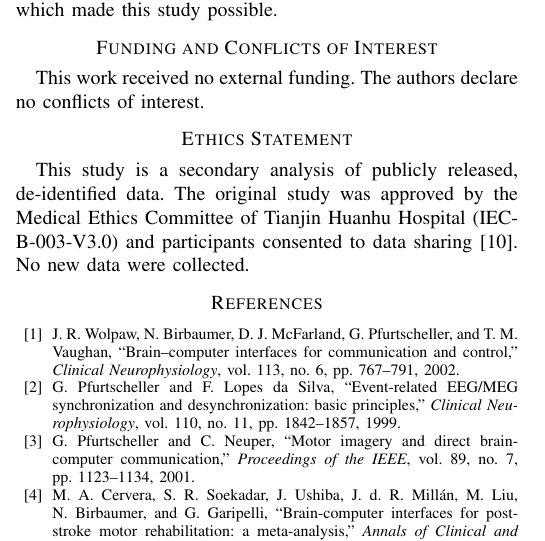
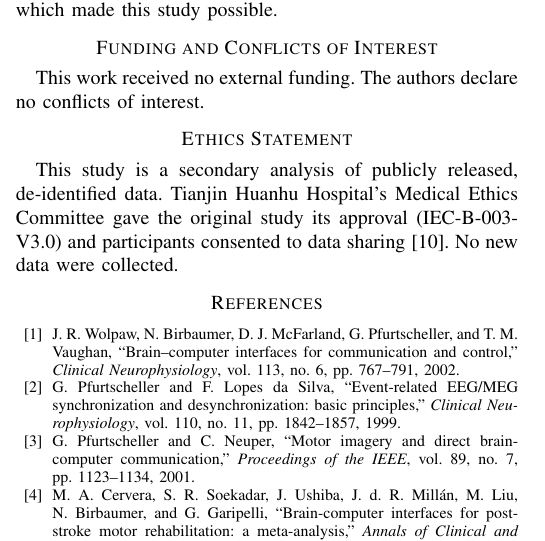
Before and after one commit to rajveeerr/sixth-finger-bci, a LaTeX paper (paper/main.tex): part of one column of page 7 of 8, cut so that both start at the same text. Compiled offline with pdfLaTeX.

Commit message:
Word three sentences in our own way where they matched a source's phrasing: the ethics approval and the definition of a brain-computer interface

```diff
--- a/paper/main.tex
+++ b/paper/main.tex
@@ -58,8 +58,8 @@ interest.
 
 \section*{Ethics Statement}
 This study is a secondary analysis of publicly released, de-identified data.
-The original study was approved by the Medical Ethics Committee of Tianjin
-Huanhu Hospital (IEC-B-003-V3.0) and participants consented to data sharing~\cite{wang2026dataset}.
+Tianjin Huanhu Hospital's Medical Ethics Committee gave the original study its
+approval (IEC-B-003-V3.0) and participants consented to data sharing~\cite{wang2026dataset}.
 No new data were collected.
 
 \bibliographystyle{IEEEtran}
```
Also changed, not shown: report/chapters/01-introduction.tex (+1 -1 lines), report/chapters/02-literature-review.tex (+1 -1 lines), 3 other files.
